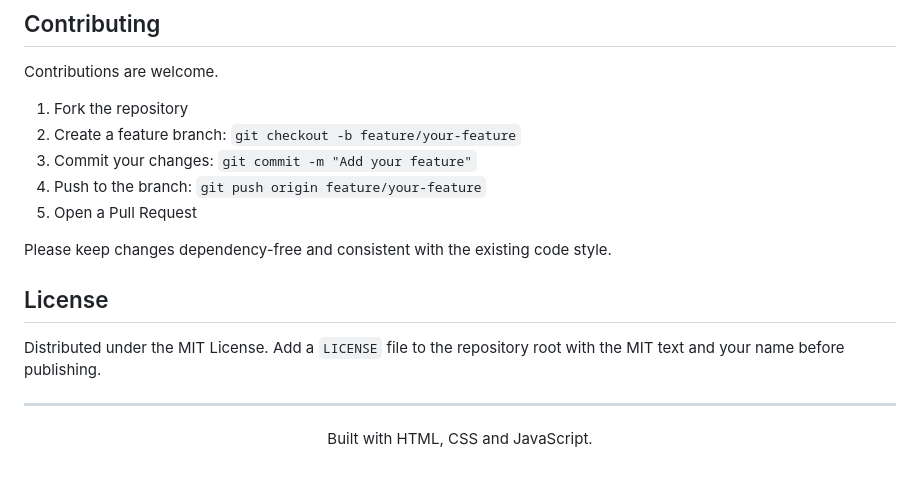
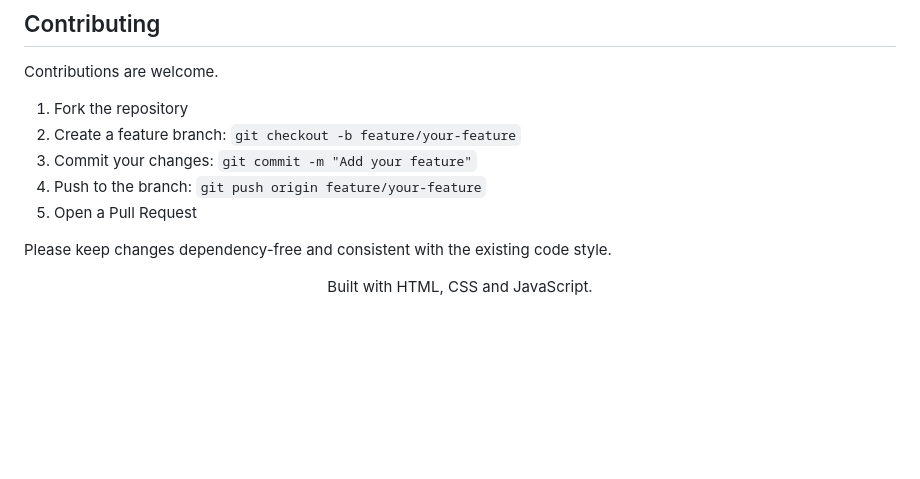
Before and after one commit to CSE-Cyber-security/SAMUEL-NICOLAS-W-R-111924CB01040, a Markdown page: To-Do-List-Application/README.md, the part around the change. Drawn GitHub-style; blank space fills up the shorter version.

Commit message:
Update README.md
Removed license section from README.md

```diff
--- a/To-Do-List-Application/README.md
+++ b/To-Do-List-Application/README.md
@@ -148,12 +148,6 @@ Contributions are welcome.
 
 Please keep changes dependency-free and consistent with the existing code style.
 
-## License
-
-Distributed under the MIT License. Add a `LICENSE` file to the repository root with the MIT text and your name before publishing.
-
----
-
 <div align="center">
 
 Built with HTML, CSS and JavaScript.
```
